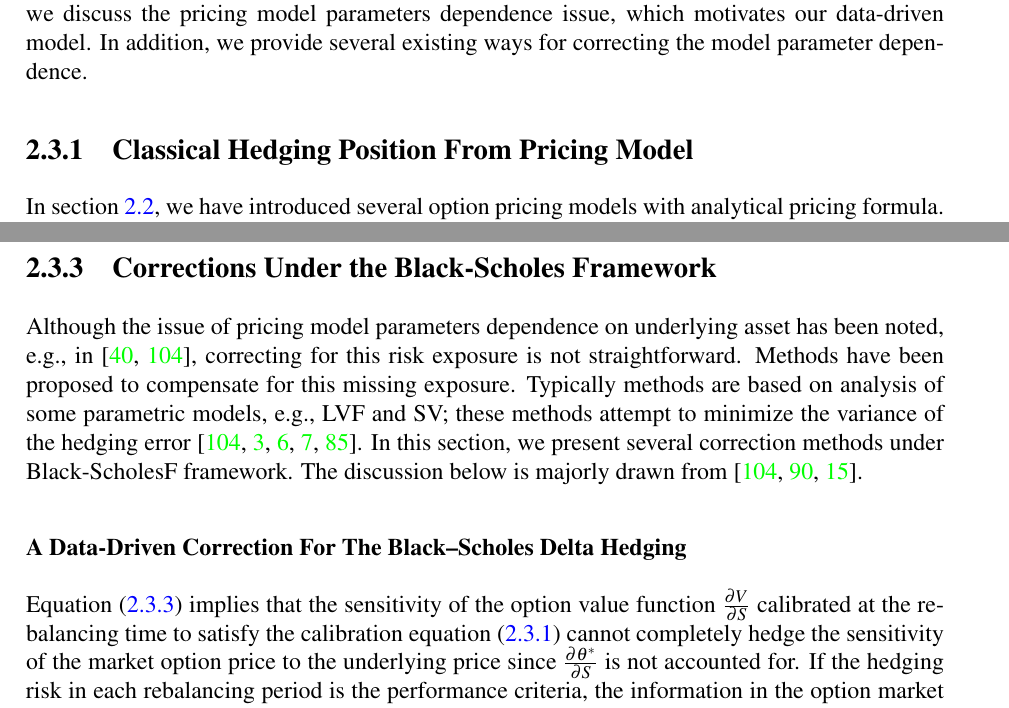
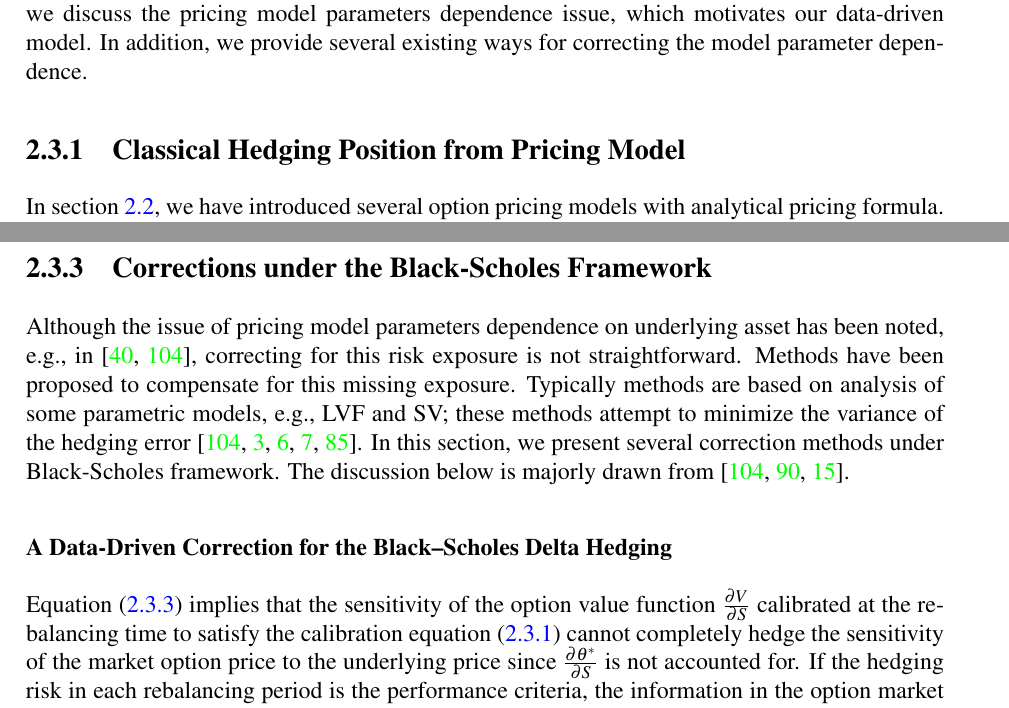
Before and after one commit to nicknian/PhdThesis, a LaTeX thesis (KeNianThesis.tex): two parts of pages 39 and 42 of 141, joined at a grey line, cut so that both start at the same text. Compiled offline with pdfLaTeX.

Commit message:
Thesis Update
Another changes

```diff
--- a/KeNianThesis.tex
+++ b/KeNianThesis.tex
@@ -977,7 +977,7 @@ The $\sigma_{B}(F,t,T,K;\alpha,\beta,\nu,\rho)$ under SABR model depends on the
  In this section, we discuss how to compute the hedging position $\delta_{t,T,K}$ from the option pricing model under the delta-hedging strategy, as well as the drawbacks of this approach.  Specifically, we discuss the pricing model parameters dependence issue, which motivates our data-driven model. In addition, we provide several existing ways for correcting the model parameter dependence.
 
 
-\subsection{Classical Hedging Position From Pricing Model}
+\subsection{Classical Hedging Position from Pricing Model}
 \label{sec:Classical}
 In section \ref{sec:pricing}, we have introduced several option pricing models with analytical pricing formula. In this section, we assume the risk-free interest rate and annual dividend yield are given as $r$ and $q$. Therefore, we denote  $V(S,t,T,K;\theta)$  as an option pricing model with $\theta$ as the model parameters to be calibrated. For Black-Scholes model,  $\theta$ is the volatility $\sigma$. For Heston model, $\theta=\{\Upsilon_0,\kappa^*,\overline{\Upsilon}^*,\eta,\rho \}$. For SABR model, $\theta=\{\alpha,\beta,\nu,\rho \}$. \footnote{Note that, Studies \cite{hulloptimal,hagan2002managing,hagan2017bartlett} shows that $\beta$ can often be fixed a priori. In this case, $\theta=\{\alpha,\nu,\rho \}$.}
 We want to calibrate the pricing model to match the market option quotes.
@@ -1073,10 +1073,10 @@ A more complex model usually has more pricing model parameters to be calibrated.
 
 
 
-\subsection{Corrections Under the Black-Scholes Framework}
+\subsection{Corrections under the Black-Scholes Framework}
 Although the issue of pricing model parameters dependence on underlying asset has been noted, e.g., in \citep{coleman2001,hulloptimal}, correcting for this risk exposure is not straightforward.
-Methods have been proposed to compensate for this missing exposure.  Typically methods are based on analysis of some parametric models, e.g., LVF and SV; these methods attempt to minimize the variance of the hedging error \citep{hulloptimal,alexander09,Angelini09,Angelini10,Goutte13}. In this section, we present several correction methods under Black-ScholesF framework. The discussion below is majorly drawn from \cite{hulloptimal,hagan2017bartlett,bartlett2006hedging}.
-\subsubsection{A Data-Driven Correction For The Black–Scholes Delta Hedging}
+Methods have been proposed to compensate for this missing exposure.  Typically methods are based on analysis of some parametric models, e.g., LVF and SV; these methods attempt to minimize the variance of the hedging error \citep{hulloptimal,alexander09,Angelini09,Angelini10,Goutte13}. In this section, we present several correction methods under Black-Scholes  framework. The discussion below is majorly drawn from \cite{hulloptimal,hagan2017bartlett,bartlett2006hedging}.
+\subsubsection{A Data-Driven Correction for the Black–Scholes Delta Hedging}
 
 
 
```
Also changed, not shown: KeNianThesis.pdf, 6 other files.
